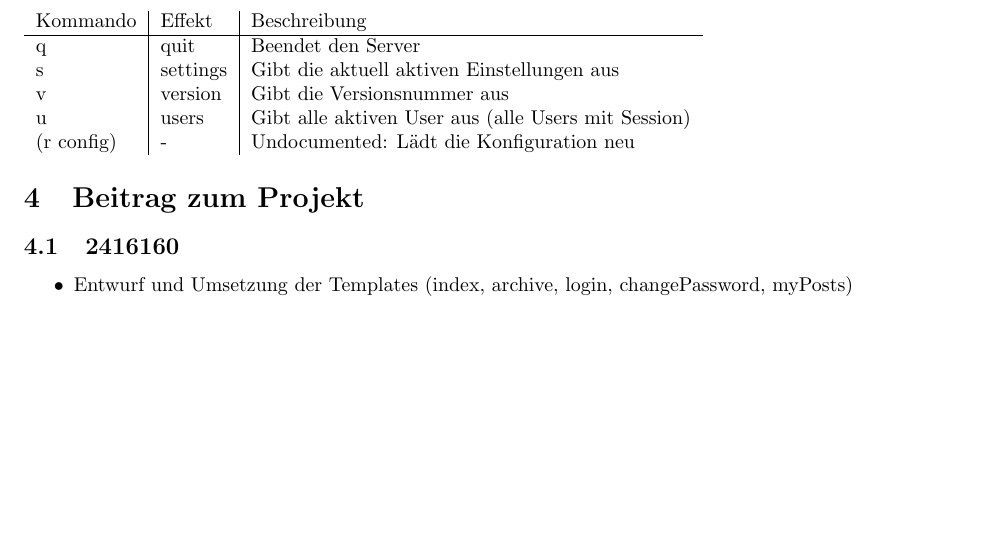
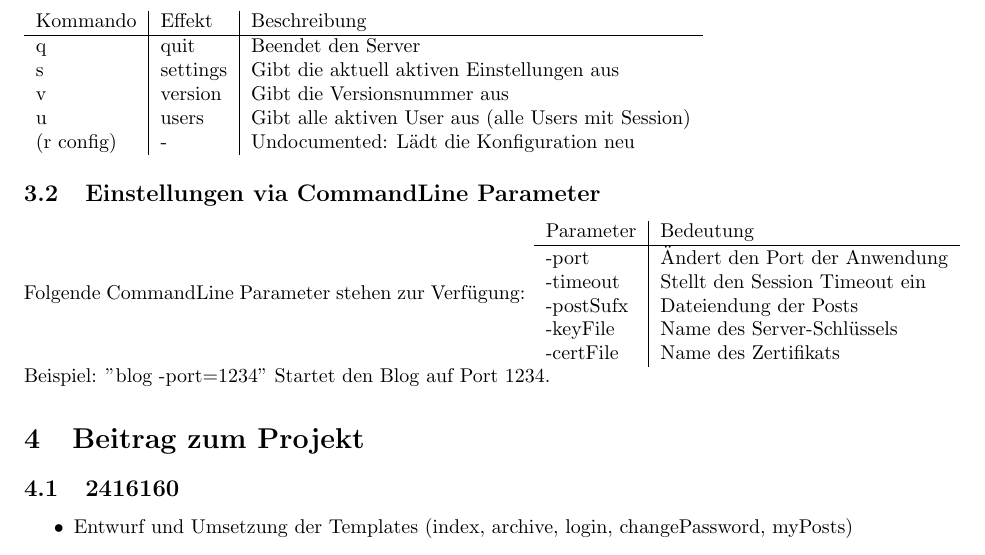
Before and after one commit to P1zz4br0etch3n/Blog, a LaTeX document (pdf/Doku.tex): part of page 2 of 2, cut so that both start at the same text, the shorter picture padded with empty space. Compiled offline with pdfLaTeX.

Commit message:
edited Doku CommandLine Params

```diff
--- a/pdf/Doku.tex
+++ b/pdf/Doku.tex
@@ -49,6 +49,18 @@
 			u          & users    & Gibt alle aktiven User aus (alle Users mit Session)\\
 			(r config) & -        & Undocumented: L\"adt die Konfiguration neu
 		\end{tabular}
+		\subsection{Einstellungen via CommandLine Parameter}
+		Folgende CommandLine Parameter stehen zur Verf\"ugung:
+		\begin{tabular}{l|l}
+			Parameter & Bedeutung\\
+			\hline
+			-port & \"Andert den Port der Anwendung\\
+			-timeout & Stellt den Session Timeout ein\\
+			-postSufx & Dateiendung der Posts\\
+			-keyFile & Name des Server-Schl\"ussels\\
+			-certFile & Name des Zertifikats
+		\end{tabular}\\
+		Beispiel: "blog -port=1234" Startet den Blog auf Port 1234.
 	\section{Beitrag zum Projekt}
 		\subsection{2416160}
 		\begin{itemize}
```
Also changed, not shown: pdf/Doku.pdf.
